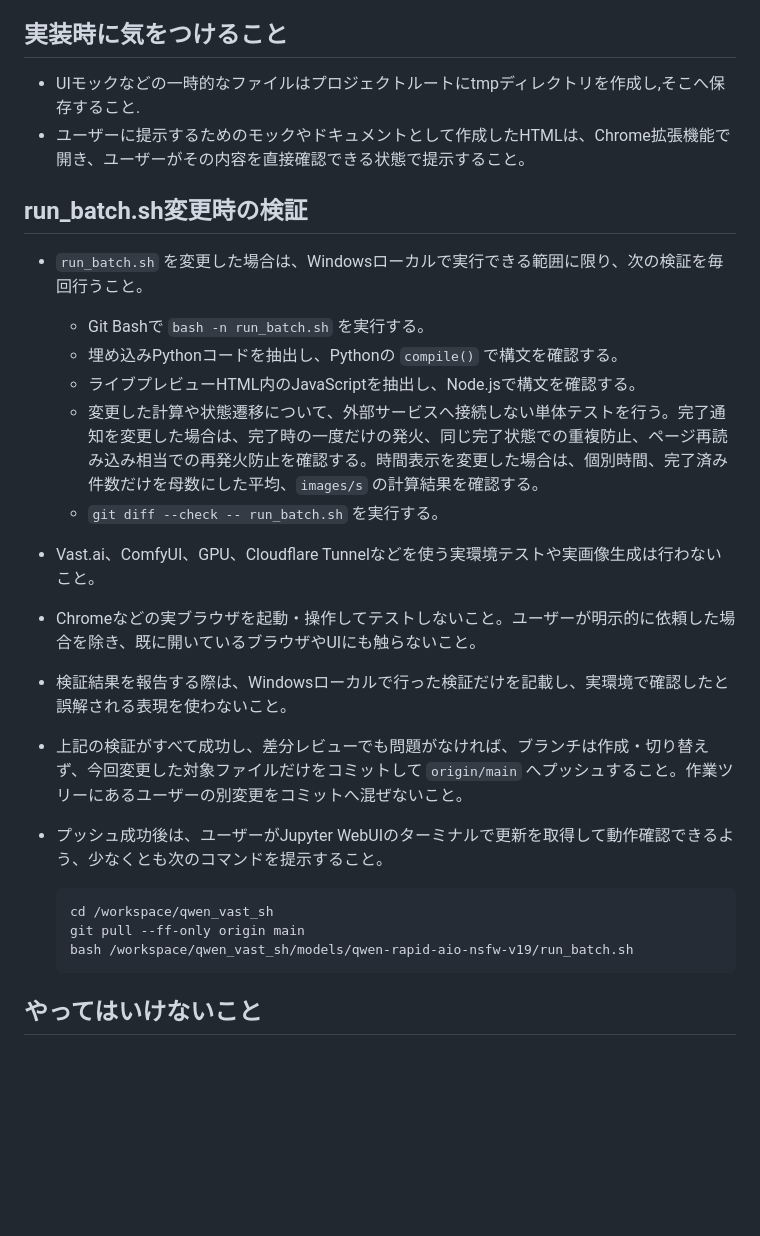
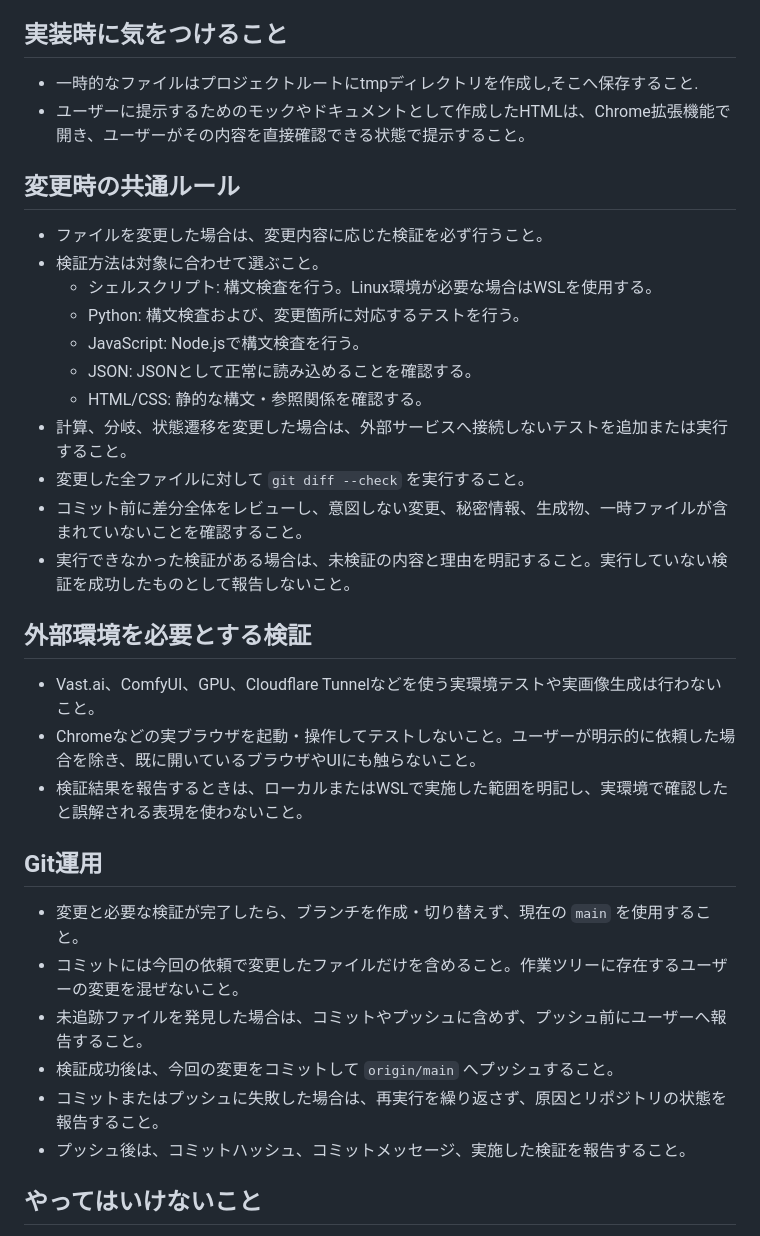
Before and after one commit to aoikonn129dhja/qwen_vast_sh, a Markdown page: AGENTS.md, the part around the change. Rendered like a GitHub page; blank space fills up the shorter version.

Commit message:
AGENT.md修正

````diff
--- a/AGENTS.md
+++ b/AGENTS.md
@@ -5,27 +5,34 @@
 - Linux構文のテストが必要になった場合は、WSLを使用すること。
 
 ## 実装時に気をつけること
-- UIモックなどの一時的なファイルはプロジェクトルートにtmpディレクトリを作成し,そこへ保存すること.
+- 一時的なファイルはプロジェクトルートにtmpディレクトリを作成し,そこへ保存すること.
 - ユーザーに提示するためのモックやドキュメントとして作成したHTMLは、Chrome拡張機能で開き、ユーザーがその内容を直接確認できる状態で提示すること。
 
-## run_batch.sh変更時の検証
-- `run_batch.sh` を変更した場合は、Windowsローカルで実行できる範囲に限り、次の検証を毎回行うこと。
-  - Git Bashで `bash -n run_batch.sh` を実行する。
-  - 埋め込みPythonコードを抽出し、Pythonの `compile()` で構文を確認する。
-  - ライブプレビューHTML内のJavaScriptを抽出し、Node.jsで構文を確認する。
-  - 変更した計算や状態遷移について、外部サービスへ接続しない単体テストを行う。完了通知を変更した場合は、完了時の一度だけの発火、同じ完了状態での重複防止、ページ再読み込み相当での再発火防止を確認する。時間表示を変更した場合は、個別時間、完了済み件数だけを母数にした平均、`images/s` の計算結果を確認する。
-  - `git diff --check -- run_batch.sh` を実行する。
+## 変更時の共通ルール
+- ファイルを変更した場合は、変更内容に応じた検証を必ず行うこと。
+- 検証方法は対象に合わせて選ぶこと。
+  - シェルスクリプト: 構文検査を行う。Linux環境が必要な場合はWSLを使用する。
+  - Python: 構文検査および、変更箇所に対応するテストを行う。
+  - JavaScript: Node.jsで構文検査を行う。
+  - JSON: JSONとして正常に読み込めることを確認する。
+  - HTML/CSS: 静的な構文・参照関係を確認する。
+- 計算、分岐、状態遷移を変更した場合は、外部サービスへ接続しないテストを追加または実行すること。
+- 変更した全ファイルに対して `git diff --check` を実行すること。
+- コミット前に差分全体をレビューし、意図しない変更、秘密情報、生成物、一時ファイルが含まれていないことを確認すること。
+- 実行できなかった検証がある場合は、未検証の内容と理由を明記すること。実行していない検証を成功したものとして報告しないこと。
+
+## 外部環境を必要とする検証
 - Vast.ai、ComfyUI、GPU、Cloudflare Tunnelなどを使う実環境テストや実画像生成は行わないこと。
 - Chromeなどの実ブラウザを起動・操作してテストしないこと。ユーザーが明示的に依頼した場合を除き、既に開いているブラウザやUIにも触らないこと。
-- 検証結果を報告する際は、Windowsローカルで行った検証だけを記載し、実環境で確認したと誤解される表現を使わないこと。
-- 上記の検証がすべて成功し、差分レビューでも問題がなければ、ブランチは作成・切り替えず、今回変更した対象ファイルだけをコミットして `origin/main` へプッシュすること。作業ツリーにあるユーザーの別変更をコミットへ混ぜないこと。
-- プッシュ成功後は、ユーザーがJupyter WebUIのターミナルで更新を取得して動作確認できるよう、少なくとも次のコマンドを提示すること。
+- 検証結果を報告するときは、ローカルまたはWSLで実施した範囲を明記し、実環境で確認したと誤解される表現を使わないこと。
 
-  ```bash
-  cd /workspace/qwen_vast_sh
-  git pull --ff-only origin main
-  bash /workspace/qwen_vast_sh/models/qwen-rapid-aio-nsfw-v19/run_batch.sh
-  ```
+## Git運用
+- 変更と必要な検証が完了したら、ブランチを作成・切り替えず、現在の `main` を使用すること。
+- コミットには今回の依頼で変更したファイルだけを含めること。作業ツリーに存在するユーザーの変更を混ぜないこと。
+- 未追跡ファイルを発見した場合は、コミットやプッシュに含めず、プッシュ前にユーザーへ報告すること。
+- 検証成功後は、今回の変更をコミットして `origin/main` へプッシュすること。
+- コミットまたはプッシュに失敗した場合は、再実行を繰り返さず、原因とリポジトリの状態を報告すること。
+- プッシュ後は、コミットハッシュ、コミットメッセージ、実施した検証を報告すること。
 
 ## やってはいけないこと
 - VLMを用いて画像の解析を行わない.リポジトリ内の画像には一切触れない
````
